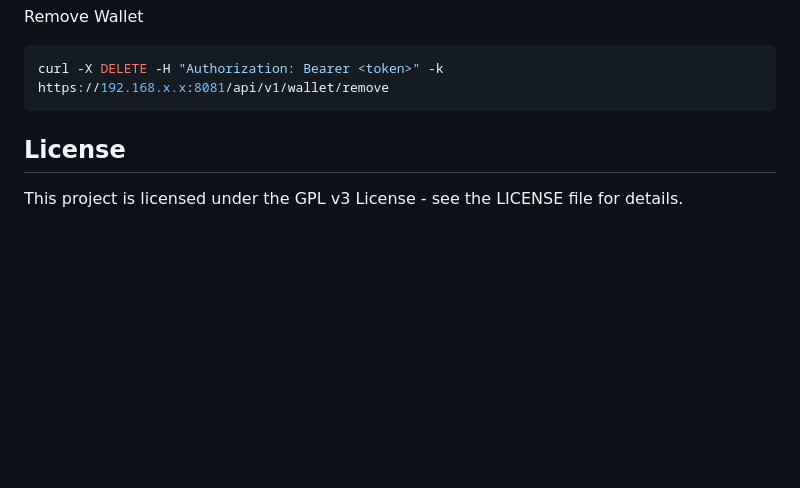
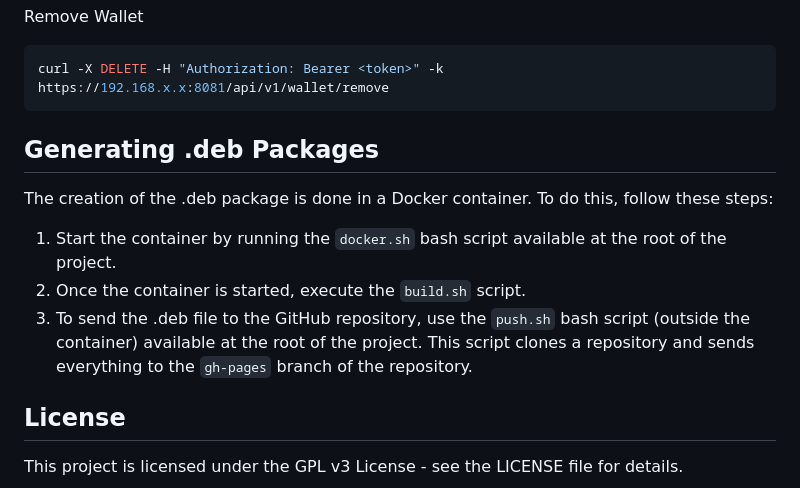
Before and after one commit to sentinelgrowthdao/casanode-ble, a Markdown page: README.md, the part around the change. GitHub-like rendering; blank space fills up the shorter version.

Commit message:
docs: Add instructions for generating .deb packages in README.md

````diff
--- a/README.md
+++ b/README.md
@@ -169,6 +169,13 @@ Remove Wallet
 ```bash
 curl -X DELETE -H "Authorization: Bearer <token>" -k https://192.168.x.x:8081/api/v1/wallet/remove
 ```
+## Generating .deb Packages
+
+The creation of the .deb package is done in a Docker container. To do this, follow these steps:
+
+1. Start the container by running the `docker.sh` bash script available at the root of the project.
+2. Once the container is started, execute the `build.sh` script.
+3. To send the .deb file to the GitHub repository, use the `push.sh` bash script (outside the container) available at the root of the project. This script clones a repository and sends everything to the `gh-pages` branch of the repository.
 
 ## License
 
````
